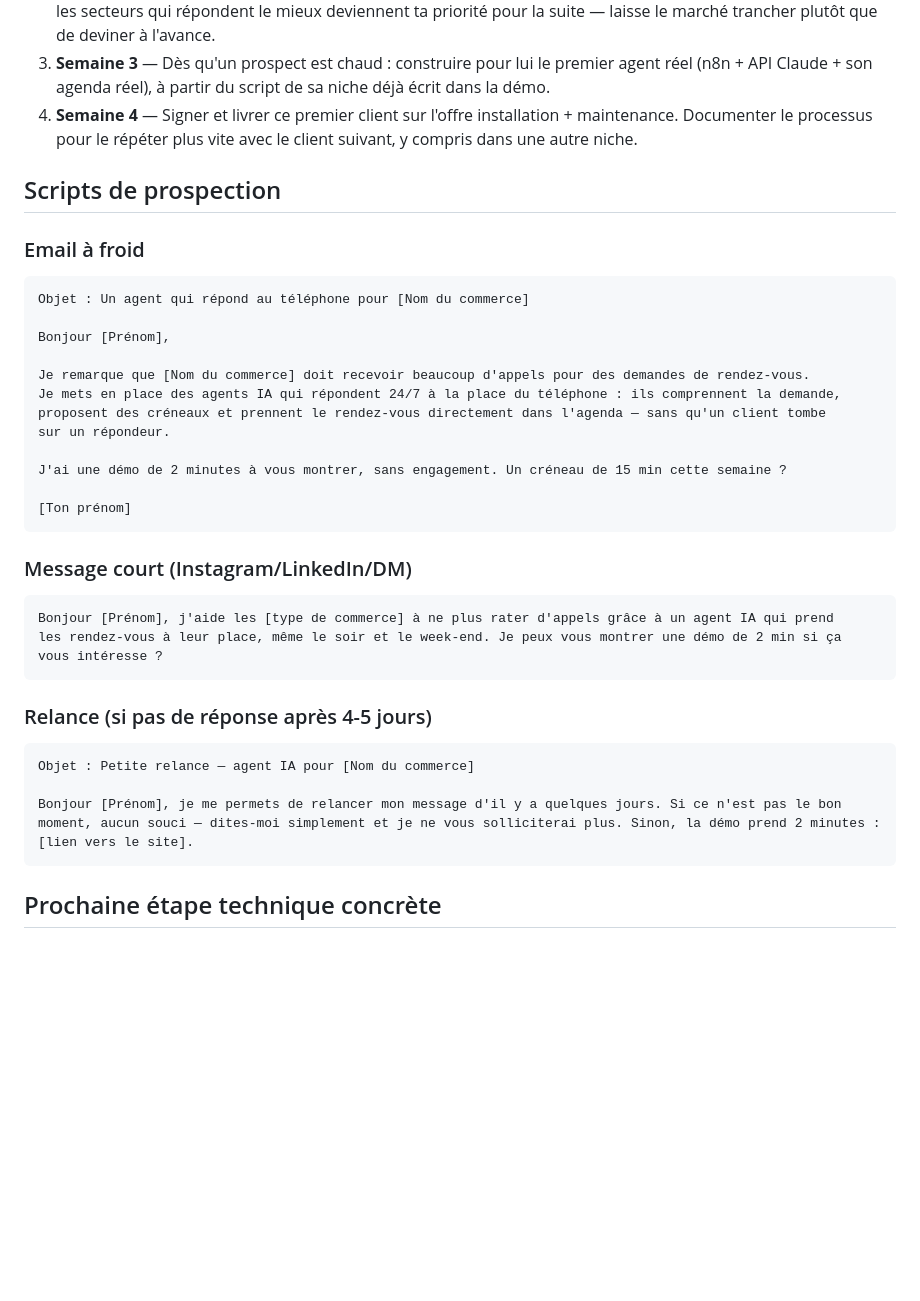
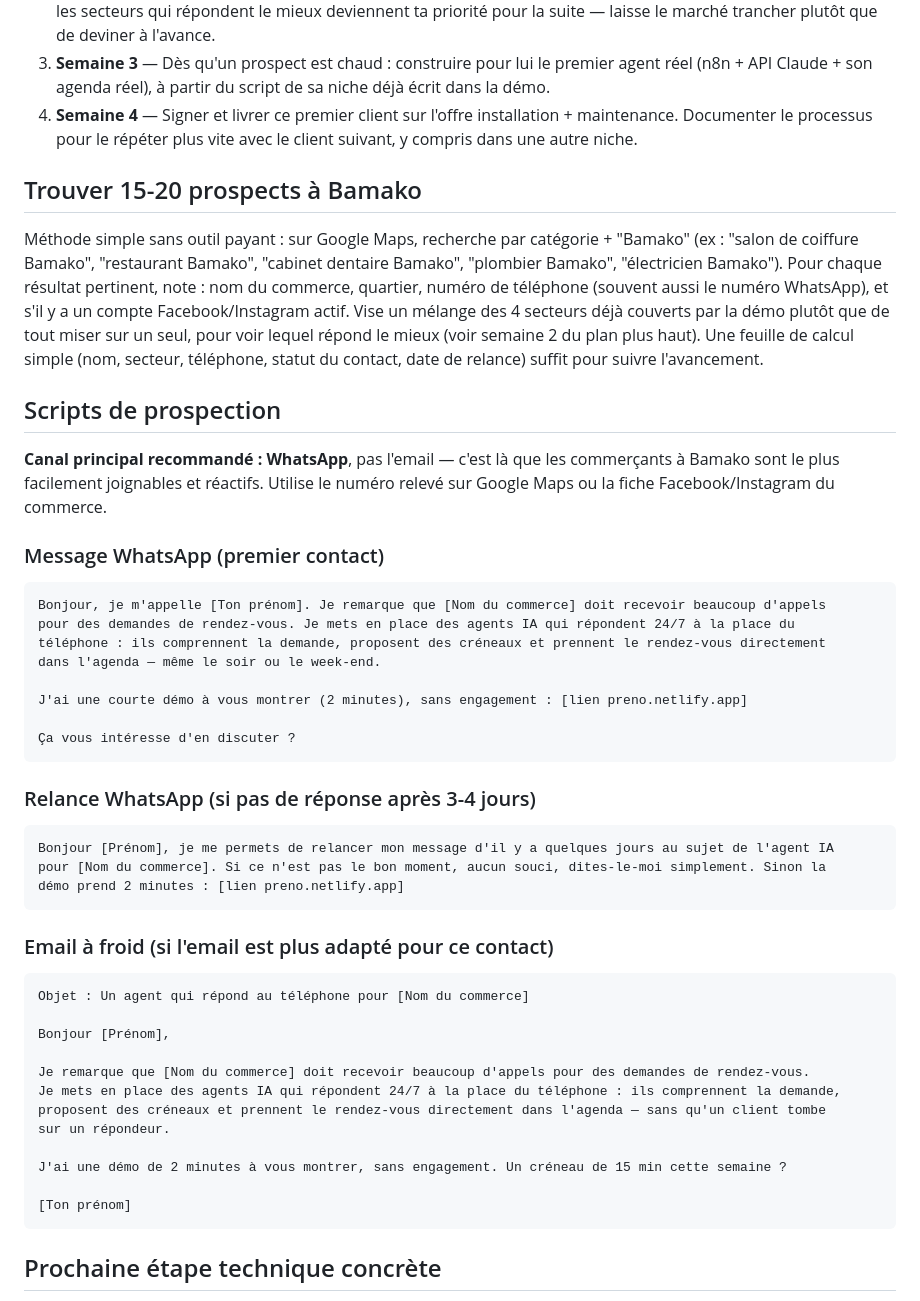
Before and after one commit to jp-assale/preno, a Markdown page: README.md, the part around the change. GitHub-like rendering; blank space fills up the shorter version.

Commit message:
Adapte les scripts de prospection à Bamako : WhatsApp comme canal principal
Co-Authored-By: Claude Sonnet 5 <noreply@anthropic.com>

````diff
--- a/README.md
+++ b/README.md
@@ -99,9 +99,42 @@ Total pour démarrer : **environ 50-100 €** le premier mois, avant le premier
 4. **Semaine 4** — Signer et livrer ce premier client sur l'offre installation + maintenance. Documenter
    le processus pour le répéter plus vite avec le client suivant, y compris dans une autre niche.
 
+## Trouver 15-20 prospects à Bamako
+
+Méthode simple sans outil payant : sur Google Maps, recherche par catégorie + "Bamako" (ex : "salon de
+coiffure Bamako", "restaurant Bamako", "cabinet dentaire Bamako", "plombier Bamako", "électricien Bamako").
+Pour chaque résultat pertinent, note : nom du commerce, quartier, numéro de téléphone (souvent aussi le
+numéro WhatsApp), et s'il y a un compte Facebook/Instagram actif. Vise un mélange des 4 secteurs déjà
+couverts par la démo plutôt que de tout miser sur un seul, pour voir lequel répond le mieux (voir semaine 2
+du plan plus haut). Une feuille de calcul simple (nom, secteur, téléphone, statut du contact, date de
+relance) suffit pour suivre l'avancement.
+
 ## Scripts de prospection
 
-### Email à froid
+**Canal principal recommandé : WhatsApp**, pas l'email — c'est là que les commerçants à Bamako sont le
+plus facilement joignables et réactifs. Utilise le numéro relevé sur Google Maps ou la fiche
+Facebook/Instagram du commerce.
+
+### Message WhatsApp (premier contact)
+```
+Bonjour, je m'appelle [Ton prénom]. Je remarque que [Nom du commerce] doit recevoir beaucoup d'appels
+pour des demandes de rendez-vous. Je mets en place des agents IA qui répondent 24/7 à la place du
+téléphone : ils comprennent la demande, proposent des créneaux et prennent le rendez-vous directement
+dans l'agenda — même le soir ou le week-end.
+
+J'ai une courte démo à vous montrer (2 minutes), sans engagement : [lien preno.netlify.app]
+
+Ça vous intéresse d'en discuter ?
+```
+
+### Relance WhatsApp (si pas de réponse après 3-4 jours)
+```
+Bonjour [Prénom], je me permets de relancer mon message d'il y a quelques jours au sujet de l'agent IA
+pour [Nom du commerce]. Si ce n'est pas le bon moment, aucun souci, dites-le-moi simplement. Sinon la
+démo prend 2 minutes : [lien preno.netlify.app]
+```
+
+### Email à froid (si l'email est plus adapté pour ce contact)
 ```
 Objet : Un agent qui répond au téléphone pour [Nom du commerce]
 
@@ -117,22 +150,6 @@ J'ai une démo de 2 minutes à vous montrer, sans engagement. Un créneau de 15
 [Ton prénom]
 ```
 
-### Message court (Instagram/LinkedIn/DM)
-```
-Bonjour [Prénom], j'aide les [type de commerce] à ne plus rater d'appels grâce à un agent IA qui prend
-les rendez-vous à leur place, même le soir et le week-end. Je peux vous montrer une démo de 2 min si ça
-vous intéresse ?
-```
-
-### Relance (si pas de réponse après 4-5 jours)
-```
-Objet : Petite relance — agent IA pour [Nom du commerce]
-
-Bonjour [Prénom], je me permets de relancer mon message d'il y a quelques jours. Si ce n'est pas le bon
-moment, aucun souci — dites-moi simplement et je ne vous solliciterai plus. Sinon, la démo prend 2 minutes :
-[lien vers le site].
-```
-
 ## Prochaine étape technique concrète
 
 Le prochain vrai palier de travail (à faire quand tu es prêt) : brancher un premier agent réel sur n8n +
````
